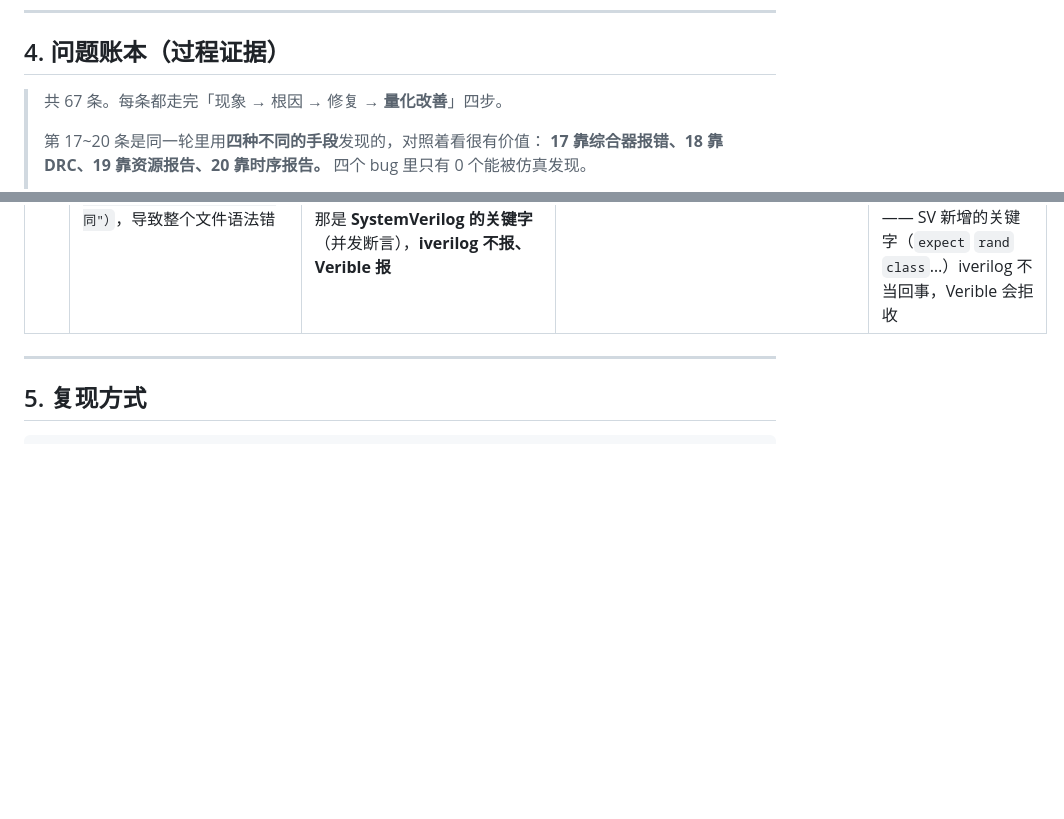
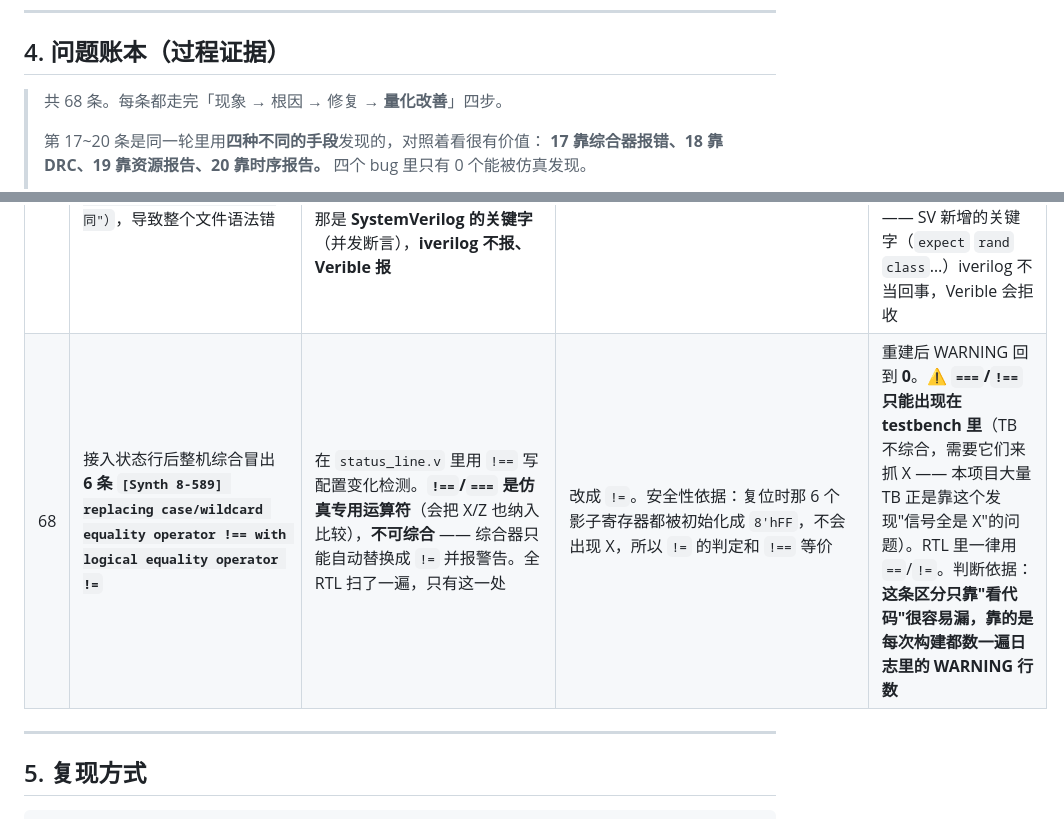
Before and after one commit to flyingyuya/Sonic-Speed-Parallelism, a Markdown page: docs/08-skills-index.md, 2 parts joined by grey strips. Rendered like a GitHub page; blank space fills up the shorter version.

```diff
--- a/docs/08-skills-index.md
+++ b/docs/08-skills-index.md
@@ -90,7 +90,7 @@ Skill 是**按需加载的能力包**：平时只把「名字 + 一句话描述
 
 ## 4. 问题账本（过程证据）
 
-> 共 67 条。每条都走完「现象 → 根因 → 修复 → **量化改善**」四步。
+> 共 68 条。每条都走完「现象 → 根因 → 修复 → **量化改善**」四步。
 >
 > 第 17~20 条是同一轮里用**四种不同的手段**发现的，对照着看很有价值：
 > **17 靠综合器报错、18 靠 DRC、19 靠资源报告、20 靠时序报告。**
@@ -219,6 +219,7 @@ Skill 是**按需加载的能力包**：平时只把「名字 + 一句话描述
 | 65 | `tb_ui_anim` 报"升到 128 只用了 **17** 帧（期望 32）"，而另一条判据报"改目标后**一步都没走**（prev=124 cur=124）" | 两个现象指向同一个原因：`do_frame` 任务里写成 `@(posedge clk); frame = 1'b1; @(posedge clk); frame = 1'b0;` —— **阻塞赋值紧跟在同一个时钟沿之后，和 DUT 里 `always @(posedge clk)` 采样 `frame` 落在同一时刻的竞争区**，于是有时采到、有时采不到，表现为"一会儿一步、一会儿两步"。本工程"两边差一拍"已踩过多次（账本 23/25/28/32/62），**这次是竞态导致步数随机化的变体** | 改成在**下降沿**驱动 `frame`：`@(negedge clk); frame = 1'b1; @(negedge clk); frame = 1'b0;`，一个脉冲 = 恰好一次更新 | 5 项判据全过。⚠️ **TB 里驱动 DUT 的时钟同步信号，别紧跟在 `@(posedge clk)` 后面用阻塞赋值** —— 要么错开半拍（用 negedge），要么用非阻塞 + 延后一拍。症状是"结果随机"，比"稳定差一拍"更难查 |
 | 66 | 新写的 `tb_status_line` 编不过，iverilog 只报 `syntax error / Syntax error in variable list`，指着一个平平无奇的 `reg [7:0] buf [0:63];` | **`buf` 是 Verilog 的内建门原语**（和 `not` 一样是三态/缓冲门），**不能当标识符**。iverilog 的报错完全没提这一点，只给了 "variable list" 这种几乎无信息量的提示 —— 我先怀疑了 `-g` 版本、存储器语法、变量位宽，还做了错误的二分（截断文件再编译，本来就不完整）| 数组改名为 `line_buf` | 立刻编过。⚠️ **遇到"平平无奇的声明报语法错"，先怀疑是不是撞了关键字或内建原语名**。容易撞的还有 `buf` `not` `gate` `time` `signed` `edge` 等。另：**二分定位时不能简单截断文件** —— 文件被截断后本身就不完整，报的错没有意义 |
 | 67 | `tb_status_line` 的 `$display` 里有一句 `（因为是"和上次不同"而不是"和默认不同"）`，导致整个文件语法错 | 字符串里用了 **ASCII 双引号** —— 它直接把字符串**提前结束**了。更隐蔽的是：同一批里我还用 Verible 抓到了另一个名字问题 —— 任务名用了 `expect`，那是 **SystemVerilog 的关键字**（并发断言），**iverilog 不报、Verible 报** | 内层引号一律改用中文引号「」；任务名 `expect` 改成 `want_line` | 两边都干净。⚠️ 两条经验：① **写中文说明时，字符串里千万别用 ASCII 引号**（用「」或『』）；② **iverilog 与 Verible 的关键字集合不同** —— SV 新增的关键字（`expect` `rand` `class`…）iverilog 不当回事，Verible 会拒收 |
+| 68 | 接入状态行后整机综合冒出 **6 条 `[Synth 8-589] replacing case/wildcard equality operator !== with logical equality operator !=`** | 在 `status_line.v` 里用 `!==` 写配置变化检测。**`!==`/`===` 是仿真专用运算符**（会把 X/Z 也纳入比较），**不可综合** —— 综合器只能自动替换成 `!=` 并报警告。全 RTL 扫了一遍，只有这一处 | 改成 `!=`。安全性依据：复位时那 6 个影子寄存器都被初始化成 `8'hFF`，不会出现 X，所以 `!=` 的判定和 `!==` 等价 | 重建后 WARNING 回到 **0**。⚠️ **`===`/`!==` 只能出现在 testbench 里**（TB 不综合，需要它们来抓 X —— 本项目大量 TB 正是靠这个发现"信号全是 X"的问题）。RTL 里一律用 `==`/`!=`。判断依据：**这条区分只靠"看代码"很容易漏，靠的是每次构建都数一遍日志里的 WARNING 行数** |
 
 ---
 
```
Also changed, not shown: docs/13-todo.md (+10 -2 lines), docs/images/disp_frame.png, 5 other files.
